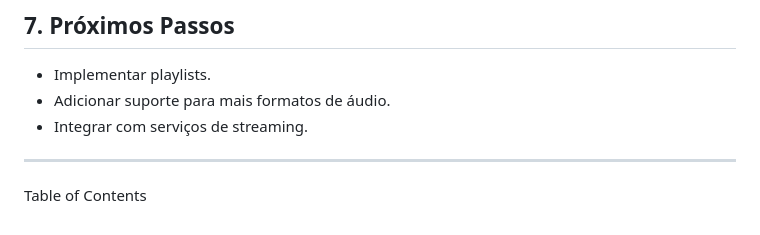
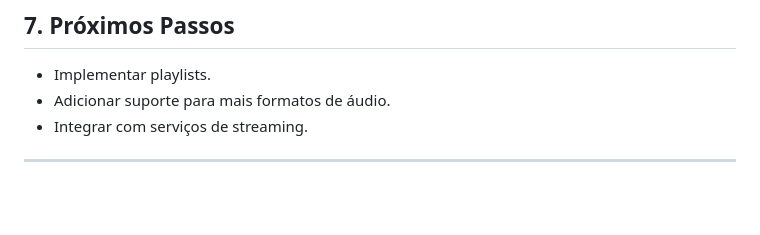
Before and after one commit to evandrobrto/musicplayer, a Markdown page: README.md, the part around the change. Rendered like a GitHub page; blank space fills up the shorter version.

```diff
--- a/README.md
+++ b/README.md
@@ -480,5 +480,3 @@ Este projeto de reprodutor de música é uma aplicação web simples que demonst
 - Integrar com serviços de streaming.
 
 ---
-
-Table of Contents
```
